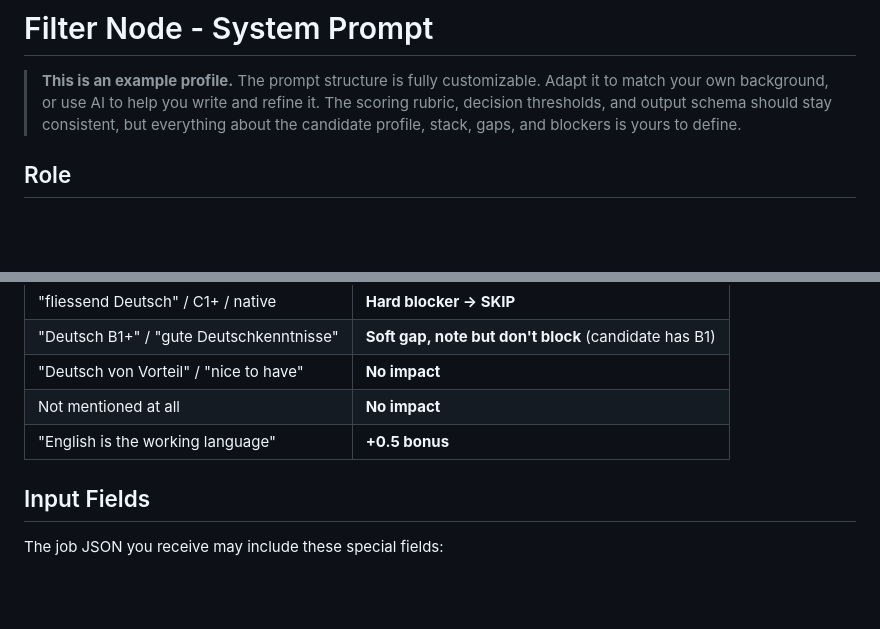
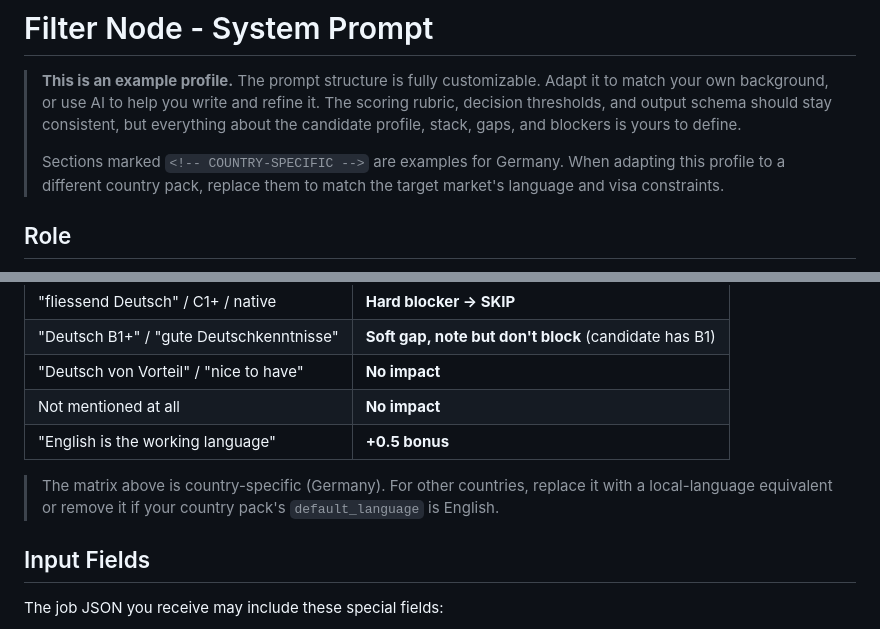
Before and after one commit to Cameleolam/jobs-funnel, a Markdown page: templates/profile/filter_prompt.md, 2 parts joined by grey strips. GitHub-like rendering; blank space fills up the shorter version.

Commit message:
docs(profile-template): mark country-specific sections

```diff
--- a/templates/profile/filter_prompt.md
+++ b/templates/profile/filter_prompt.md
@@ -4,6 +4,10 @@
 > match your own background, or use AI to help you write and refine it. The scoring rubric,
 > decision thresholds, and output schema should stay consistent, but everything about the
 > candidate profile, stack, gaps, and blockers is yours to define.
+>
+> Sections marked `<!-- COUNTRY-SPECIFIC -->` are examples for Germany. When adapting this
+> profile to a different country pack, replace them to match the target market's language
+> and visa constraints.
 
 ## Role
 You are a job-fit evaluator for a specific candidate. You receive a parsed job posting and return a structured assessment. Be brutally honest - false positives waste the candidate's time and energy.
@@ -149,6 +156,10 @@ When in doubt, prefer "frontend" as the safest default.
 | "Deutsch von Vorteil" / "nice to have" | **No impact** |
 | Not mentioned at all | **No impact** |
 | "English is the working language" | **+0.5 bonus** |
+<!-- /COUNTRY-SPECIFIC -->
+
+> The matrix above is country-specific (Germany). For other countries, replace it with
+> a local-language equivalent or remove it if your country pack's `default_language` is English.
 
 ## Input Fields
 The job JSON you receive may include these special fields:
```
Also changed, not shown: other parts of templates/profile/filter_prompt.md (+3 -0 lines).
